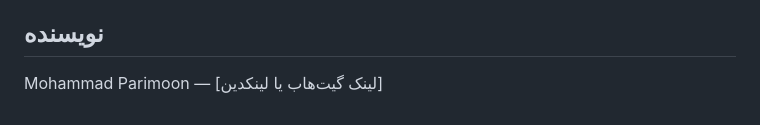
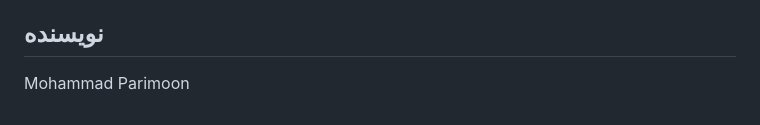
Before and after one commit to mmdparimoon/Book-Store, a Markdown page: README.md, the part around the change. Rendered like a GitHub page.

```diff
--- a/README.md
+++ b/README.md
@@ -82,4 +82,4 @@ Book-Store/
 
 ## نویسنده
 
-Mohammad Parimoon — [لینک گیت‌هاب یا لینکدین]
+Mohammad Parimoon
```
